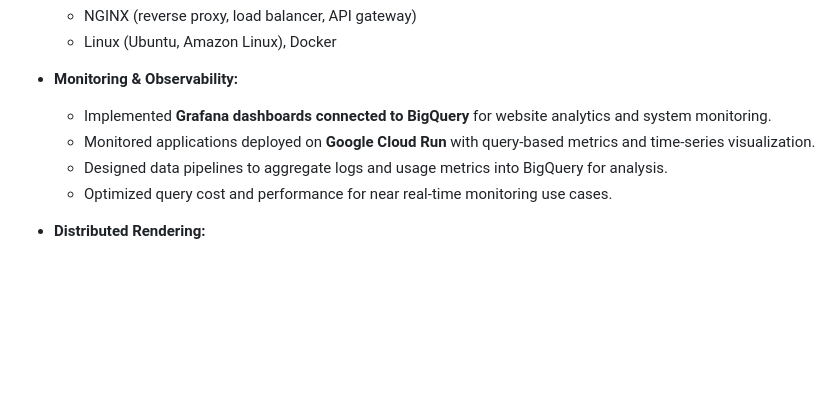
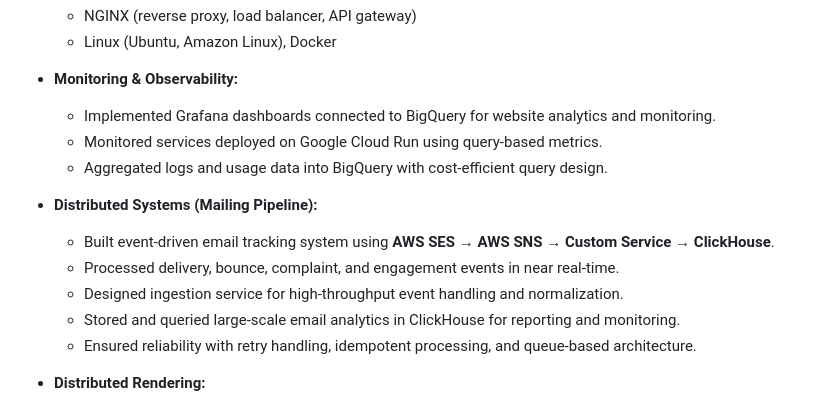
Before and after one commit to herlangga72/herlangga72, a Markdown page: README.md, the part around the change. Rendered like a GitHub page; blank space fills up the shorter version.

Commit message:
Refactor README for monitoring and add mailing pipeline
Updated monitoring section for clarity and conciseness. Added new distributed systems section detailing the mailing pipeline.

```diff
--- a/README.md
+++ b/README.md
@@ -34,10 +34,16 @@ Focused on scalable backend systems, secure domain management, and cost-efficien
   * Linux (Ubuntu, Amazon Linux), Docker
 
 * **Monitoring & Observability:**
-  * Implemented **Grafana dashboards connected to BigQuery** for website analytics and system monitoring.
-  * Monitored applications deployed on **Google Cloud Run** with query-based metrics and time-series visualization.
-  * Designed data pipelines to aggregate logs and usage metrics into BigQuery for analysis.
-  * Optimized query cost and performance for near real-time monitoring use cases.
+  * Implemented Grafana dashboards connected to BigQuery for website analytics and monitoring.
+  * Monitored services deployed on Google Cloud Run using query-based metrics.
+  * Aggregated logs and usage data into BigQuery with cost-efficient query design.
+
+* **Distributed Systems (Mailing Pipeline):**
+  * Built event-driven email tracking system using **AWS SES → AWS SNS → Custom Service → ClickHouse**.
+  * Processed delivery, bounce, complaint, and engagement events in near real-time.
+  * Designed ingestion service for high-throughput event handling and normalization.
+  * Stored and queried large-scale email analytics in ClickHouse for reporting and monitoring.
+  * Ensured reliability with retry handling, idempotent processing, and queue-based architecture.
 
 * **Distributed Rendering:**
   * Designed and managed Blender-based rendering farm for parallel job processing.
```
